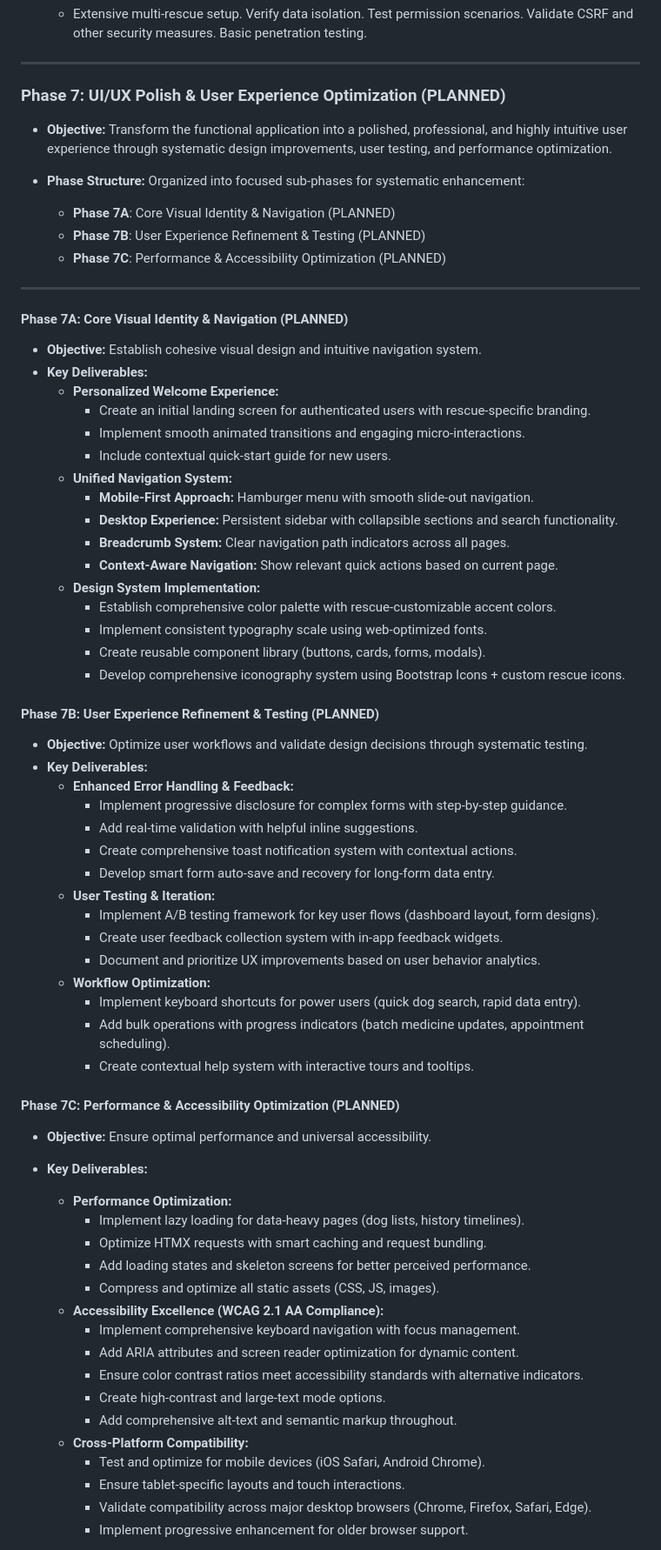
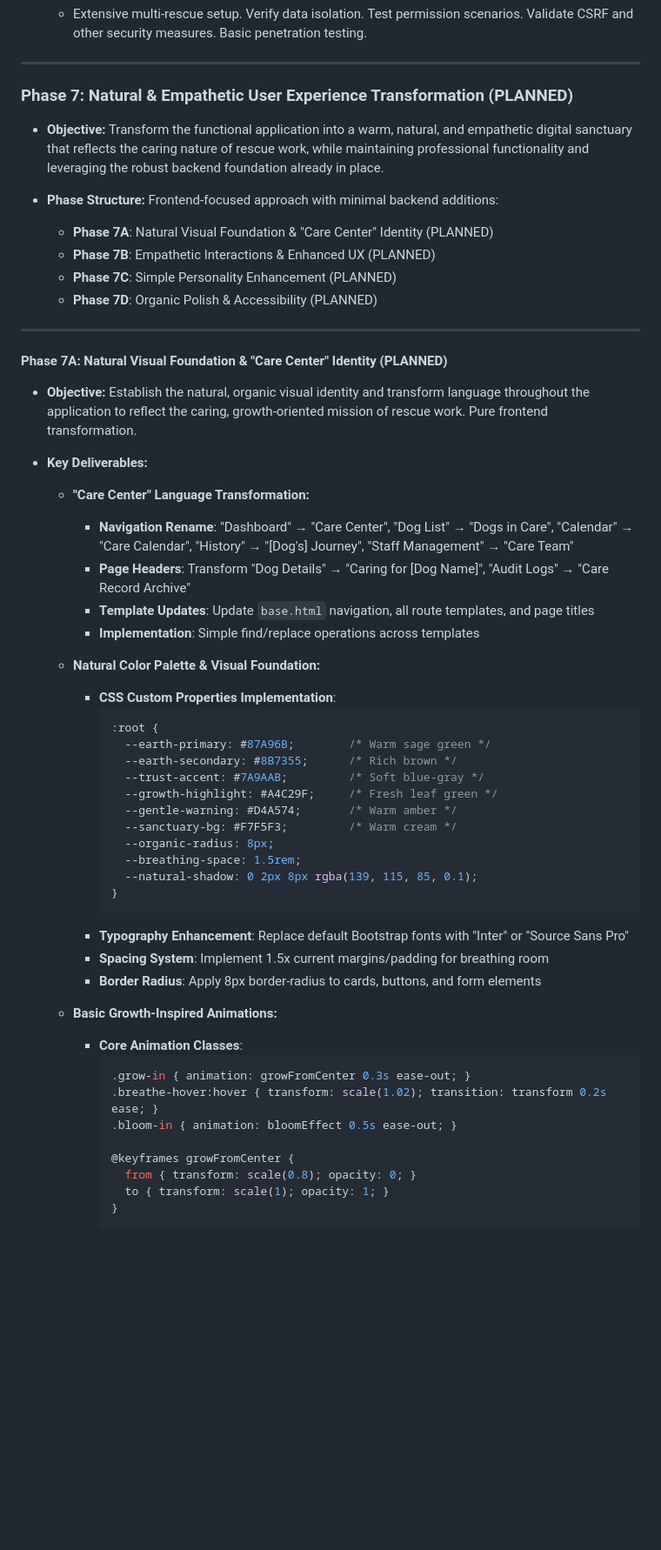
Before and after one commit to Sprite287/DogTrackerV2, a Markdown page: docs/development_phases.md, the part around one of its changes. Shown at 87% size. Rendered like a GitHub page; blank space fills up the shorter version.

Commit message:
Upadated PhaseTree

````diff
--- a/docs/development_phases.md
+++ b/docs/development_phases.md
@@ -281,72 +281,58 @@ This project is being developed in phases. Below is the current status:
 
 ---
 
-### **Phase 7: UI/UX Polish & User Experience Optimization (PLANNED)**
+### **Phase 7: Natural & Empathetic User Experience Transformation (PLANNED)**
 
-*   **Objective:** Transform the functional application into a polished, professional, and highly intuitive user experience through systematic design improvements, user testing, and performance optimization.
+*   **Objective:** Transform the functional application into a warm, natural, and empathetic digital sanctuary that reflects the caring nature of rescue work, while maintaining professional functionality and leveraging the robust backend foundation already in place.
 
-*   **Phase Structure:** Organized into focused sub-phases for systematic enhancement:
-    *   **Phase 7A**: Core Visual Identity & Navigation (PLANNED)
-    *   **Phase 7B**: User Experience Refinement & Testing (PLANNED)
-    *   **Phase 7C**: Performance & Accessibility Optimization (PLANNED)
+*   **Phase Structure:** Frontend-focused approach with minimal backend additions:
+    *   **Phase 7A**: Natural Visual Foundation & "Care Center" Identity (PLANNED)
+    *   **Phase 7B**: Empathetic Interactions & Enhanced UX (PLANNED)
+    *   **Phase 7C**: Simple Personality Enhancement (PLANNED)
+    *   **Phase 7D**: Organic Polish & Accessibility (PLANNED)
 
 ---
 
-#### **Phase 7A: Core Visual Identity & Navigation (PLANNED)**
+#### **Phase 7A: Natural Visual Foundation & "Care Center" Identity (PLANNED)**
 
-*   **Objective:** Establish cohesive visual design and intuitive navigation system.
+*   **Objective:** Establish the natural, organic visual identity and transform language throughout the application to reflect the caring, growth-oriented mission of rescue work. Pure frontend transformation.
+
 *   **Key Deliverables:**
-    *   **Personalized Welcome Experience:**
-        *   Create an initial landing screen for authenticated users with rescue-specific branding.
-        *   Implement smooth animated transitions and engaging micro-interactions.
-        *   Include contextual quick-start guide for new users.
-    *   **Unified Navigation System:**
-        *   **Mobile-First Approach:** Hamburger menu with smooth slide-out navigation.
-        *   **Desktop Experience:** Persistent sidebar with collapsible sections and search functionality.
-        *   **Breadcrumb System:** Clear navigation path indicators across all pages.
-        *   **Context-Aware Navigation:** Show relevant quick actions based on current page.
-    *   **Design System Implementation:**
-        *   Establish comprehensive color palette with rescue-customizable accent colors.
-        *   Implement consistent typography scale using web-optimized fonts.
-        *   Create reusable component library (buttons, cards, forms, modals).
-        *   Develop comprehensive iconography system using Bootstrap Icons + custom rescue icons.
 
-#### **Phase 7B: User Experience Refinement & Testing (PLANNED)**
+    *   **"Care Center" Language Transformation:**
+        *   **Navigation Rename**: "Dashboard" → "Care Center", "Dog List" → "Dogs in Care", "Calendar" → "Care Calendar", "History" → "[Dog's] Journey", "Staff Management" → "Care Team"
+        *   **Page Headers**: Transform "Dog Details" → "Caring for [Dog Name]", "Audit Logs" → "Care Record Archive"
+        *   **Template Updates**: Update `base.html` navigation, all route templates, and page titles
+        *   **Implementation**: Simple find/replace operations across templates
 
-*   **Objective:** Optimize user workflows and validate design decisions through systematic testing.
-*   **Key Deliverables:**
-    *   **Enhanced Error Handling & Feedback:**
-        *   Implement progressive disclosure for complex forms with step-by-step guidance.
-        *   Add real-time validation with helpful inline suggestions.
-        *   Create comprehensive toast notification system with contextual actions.
-        *   Develop smart form auto-save and recovery for long-form data entry.
-    *   **User Testing & Iteration:**
-        *   Implement A/B testing framework for key user flows (dashboard layout, form designs).
-        *   Create user feedback collection system with in-app feedback widgets.
-        *   Document and prioritize UX improvements based on user behavior analytics.
-    *   **Workflow Optimization:**
-        *   Implement keyboard shortcuts for power users (quick dog search, rapid data entry).
-        *   Add bulk operations with progress indicators (batch medicine updates, appointment scheduling).
-        *   Create contextual help system with interactive tours and tooltips.
+    *   **Natural Color Palette & Visual Foundation:**
+        *   **CSS Custom Properties Implementation**:
+            ```css
+            :root {
+              --earth-primary: #87A96B;        /* Warm sage green */
+              --earth-secondary: #8B7355;      /* Rich brown */
+              --trust-accent: #7A9AAB;         /* Soft blue-gray */
+              --growth-highlight: #A4C29F;     /* Fresh leaf green */
+              --gentle-warning: #D4A574;       /* Warm amber */
+              --sanctuary-bg: #F7F5F3;         /* Warm cream */
+              --organic-radius: 8px;
+              --breathing-space: 1.5rem;
+              --natural-shadow: 0 2px 8px rgba(139, 115, 85, 0.1);
+            }
+            ```
+        *   **Typography Enhancement**: Replace default Bootstrap fonts with "Inter" or "Source Sans Pro"
+        *   **Spacing System**: Implement 1.5x current margins/padding for breathing room
+        *   **Border Radius**: Apply 8px border-radius to cards, buttons, and form elements
 
-#### **Phase 7C: Performance & Accessibility Optimization (PLANNED)**
+    *   **Basic Growth-Inspired Animations:**
+        *   **Core Animation Classes**:
+            ```css
+            .grow-in { animation: growFromCenter 0.3s ease-out; }
+            .breathe-hover:hover { transform: scale(1.02); transition: transform 0.2s ease; }
+            .bloom-in { animation: bloomEffect 0.5s ease-out; }
 
-*   **Objective:** Ensure optimal performance and universal accessibility.
-*   **Key Deliverables:**
-    *   **Performance Optimization:**
-        *   Implement lazy loading for data-heavy pages (dog lists, history timelines).
-        *   Optimize HTMX requests with smart caching and request bundling.
-        *   Add loading states and skeleton screens for better perceived performance.
-        *   Compress and optimize all static assets (CSS, JS, images).
-    *   **Accessibility Excellence (WCAG 2.1 AA Compliance):**
-        *   Implement comprehensive keyboard navigation with focus management.
-        *   Add ARIA attributes and screen reader optimization for dynamic content.
-        *   Ensure color contrast ratios meet accessibility standards with alternative indicators.
-        *   Create high-contrast and large-text mode options.
-        *   Add comprehensive alt-text and semantic markup throughout.
-    *   **Cross-Platform Compatibility:**
-        *   Test and optimize for mobile devices (iOS Safari, Android Chrome).
-        *   Ensure tablet-specific layouts and touch interactions.
-        *   Validate compatibility across major desktop browsers (Chrome, Firefox, Safari, Edge).
-        *   Implement progressive enhancement for older browser support.
+            @keyframes growFromCenter {
+              from { transform: scale(0.8); opacity: 0; }
+              to { transform: scale(1); opacity: 1; }
+            }
 
````
Also changed, not shown: other parts of docs/development_phases.md (+338 -199 lines).
